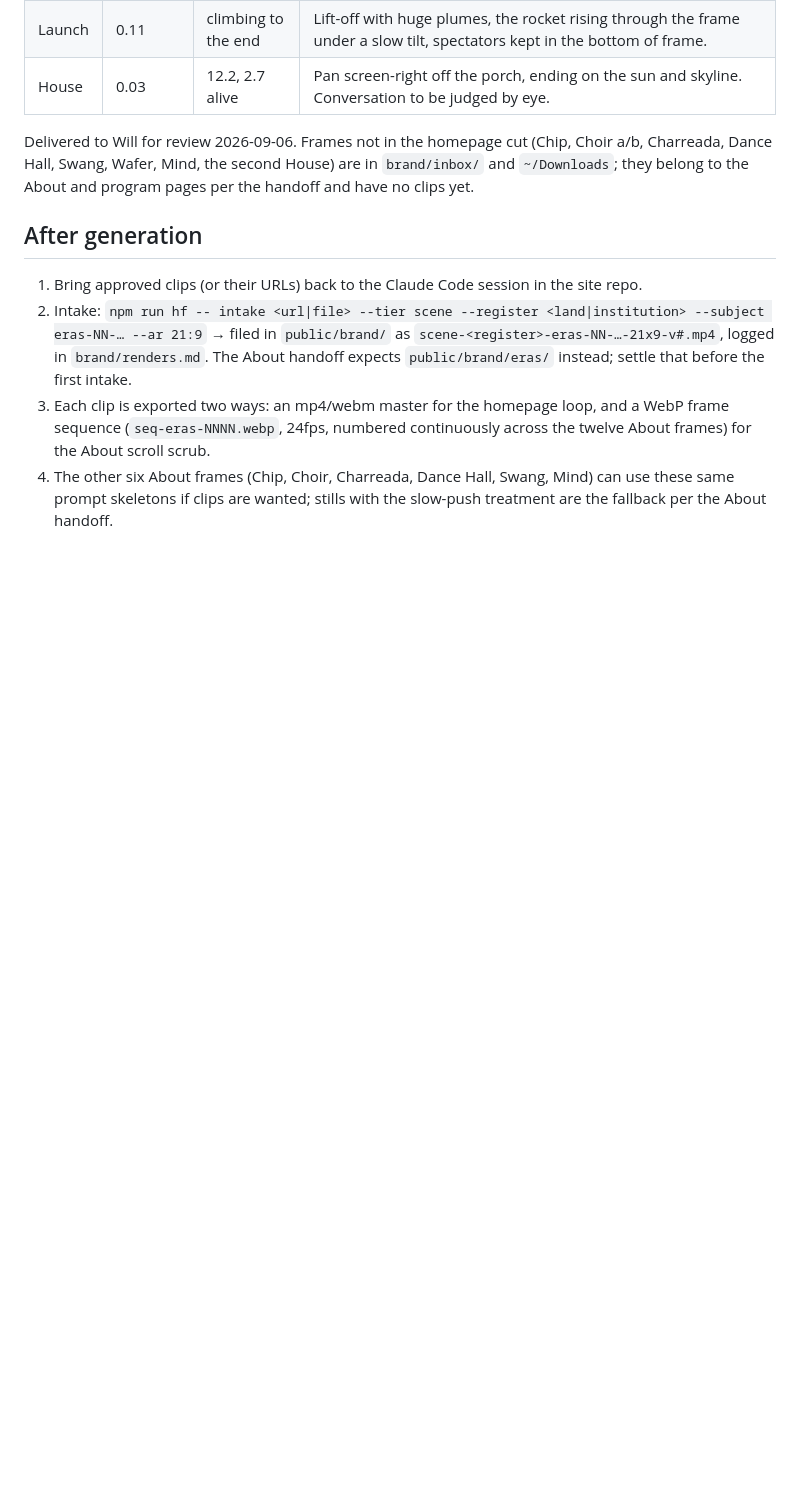
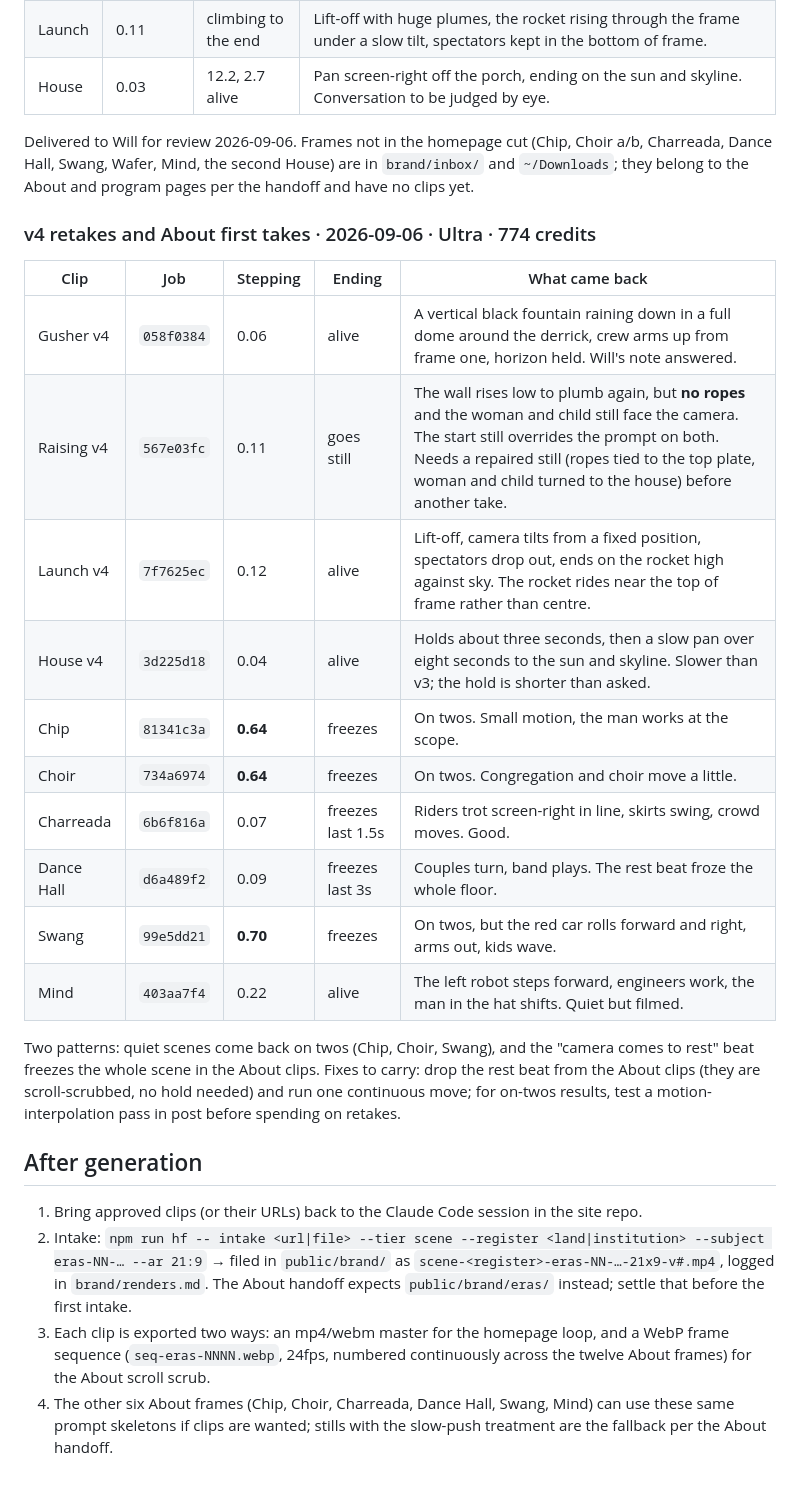
Before and after one commit to willtexashouse/texashouse, a Markdown page: brand/briefs/eras-motion-runsheet.md, the part around the change. GitHub-like rendering; blank space fills up the shorter version.

Commit message:
Runsheet: log the v4 retakes and the six About first takes
Gusher and Launch answer Will's notes; House pans slower. Raising ignored
the ropes and the facing because the start still overrides the prompt, so
it needs a repaired still before another take. Three of the About clips
came back on twos and five froze on the rest beat; both patterns and their
fixes are recorded.

Co-Authored-By: Claude Fable 5.1 <noreply@anthropic.com>

```diff
--- a/brand/briefs/eras-motion-runsheet.md
+++ b/brand/briefs/eras-motion-runsheet.md
@@ -636,6 +636,28 @@ Delivered to Will for review 2026-09-06. Frames not in the homepage cut
 House) are in `brand/inbox/` and `~/Downloads`; they belong to the About
 and program pages per the handoff and have no clips yet.
 
+### v4 retakes and About first takes · 2026-09-06 · Ultra · 774 credits
+
+| Clip | Job | Stepping | Ending | What came back |
+|---|---|---|---|---|
+| Gusher v4 | `058f0384` | 0.06 | alive | A vertical black fountain raining down in a full dome around the derrick, crew arms up from frame one, horizon held. Will's note answered. |
+| Raising v4 | `567e03fc` | 0.11 | goes still | The wall rises low to plumb again, but **no ropes** and the woman and child still face the camera. The start still overrides the prompt on both. Needs a repaired still (ropes tied to the top plate, woman and child turned to the house) before another take. |
+| Launch v4 | `7f7625ec` | 0.12 | alive | Lift-off, camera tilts from a fixed position, spectators drop out, ends on the rocket high against sky. The rocket rides near the top of frame rather than centre. |
+| House v4 | `3d225d18` | 0.04 | alive | Holds about three seconds, then a slow pan over eight seconds to the sun and skyline. Slower than v3; the hold is shorter than asked. |
+| Chip | `81341c3a` | **0.64** | freezes | On twos. Small motion, the man works at the scope. |
+| Choir | `734a6974` | **0.64** | freezes | On twos. Congregation and choir move a little. |
+| Charreada | `6b6f816a` | 0.07 | freezes last 1.5s | Riders trot screen-right in line, skirts swing, crowd moves. Good. |
+| Dance Hall | `d6a489f2` | 0.09 | freezes last 3s | Couples turn, band plays. The rest beat froze the whole floor. |
+| Swang | `99e5dd21` | **0.70** | freezes | On twos, but the red car rolls forward and right, arms out, kids wave. |
+| Mind | `403aa7f4` | 0.22 | alive | The left robot steps forward, engineers work, the man in the hat shifts. Quiet but filmed. |
+
+Two patterns: quiet scenes come back on twos (Chip, Choir, Swang), and
+the "camera comes to rest" beat freezes the whole scene in the About clips.
+Fixes to carry: drop the rest beat from the About clips (they are
+scroll-scrubbed, no hold needed) and run one continuous move; for on-twos
+results, test a motion-interpolation pass in post before spending on
+retakes.
+
 ## After generation
 
 1. Bring approved clips (or their URLs) back to the Claude Code session in
```
